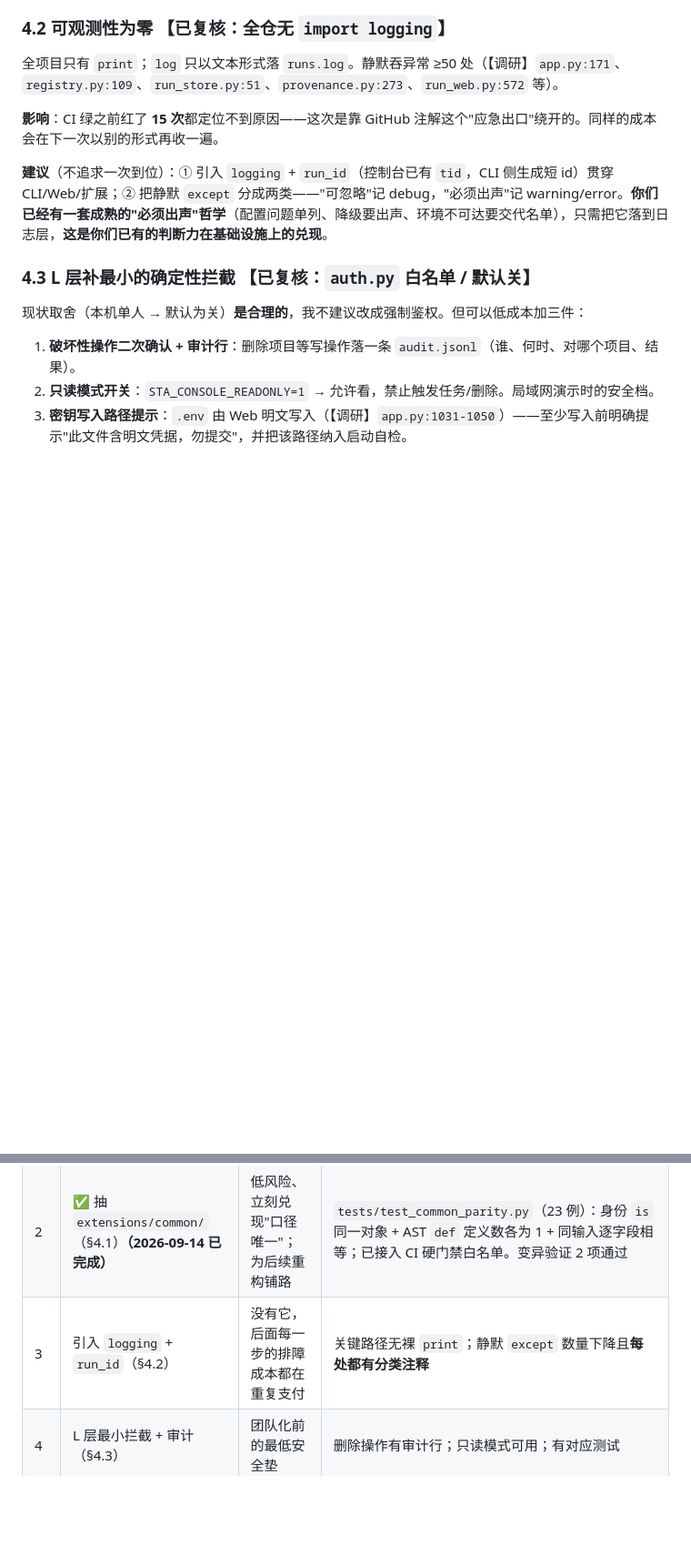
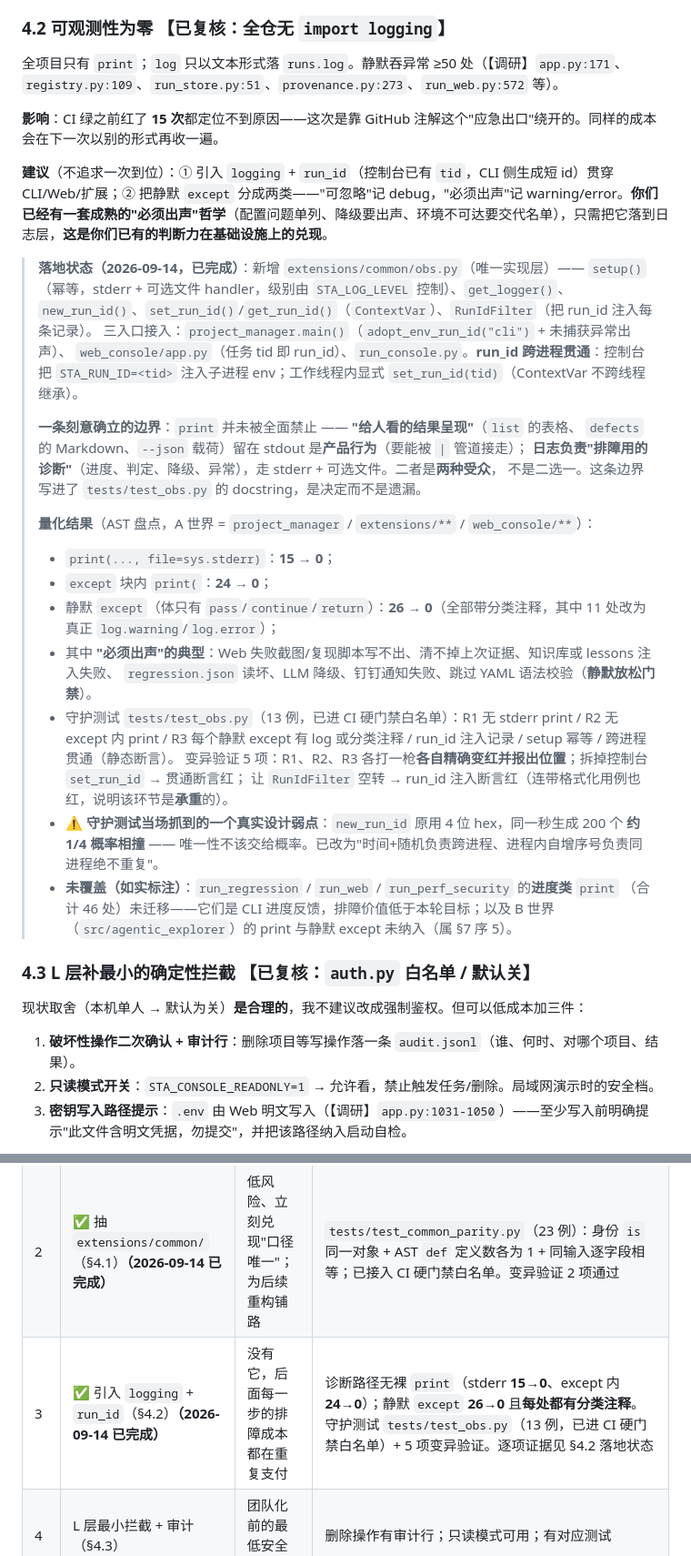
Before and after one commit to chawuciren626-hash/software_testing_agent, a Markdown page: docs/HARNESS_ARCHITECTURE_REVIEW.md, 2 parts joined by grey strips. Shown at 91% size. Rendered like a GitHub page; blank space fills up the shorter version.

Commit message:
docs: 标注 §4.2/§7序3 已落地，并把日志/呈现双通道写进 README 判据
- 审阅报告 §4.2 增加「落地状态」：实现范围、跨进程 run_id 贯通、量化前后对比
  （stderr print 15->0、except 内 print 24->0、静默 except 26->0）、变异性验证结论，
  并如实标注**未覆盖**项（三个执行器的进度类 print 46 处、B 世界）。
- §7 序 3 行标为已完成，附验收判据的实际达成情况。
- README：第 13 节判据新增第 9 条「出错必出声：诊断走日志、结果走 stdout」与
  第 10 条「一次运行一条线（run_id）」；文件树补 extensions/common/（唯一实现层）。
  明确写出"代码里仍有 print 是约定而非疏漏"，避免后来者把它当遗漏顺手删掉——
  那会把"给人看的结果呈现"从 stdout 挪走，直接破坏 `|` 管道用法。

```diff
--- a/docs/HARNESS_ARCHITECTURE_REVIEW.md
+++ b/docs/HARNESS_ARCHITECTURE_REVIEW.md
@@ -238,6 +238,34 @@
 
 **建议**（不追求一次到位）：① 引入 `logging` + `run_id`（控制台已有 `tid`，CLI 侧生成短 id）贯穿 CLI/Web/扩展；② 把静默 `except` 分成两类——"可忽略"记 debug，"必须出声"记 warning/error。**你们已经有一套成熟的"必须出声"哲学**（配置问题单列、降级要出声、环境不可达要交代名单），只需把它落到日志层，**这是你们已有的判断力在基础设施上的兑现**。
 
+> **落地状态（2026-09-14，已完成）**：新增 `extensions/common/obs.py`（唯一实现层）——
+> `setup()`（幂等，stderr + 可选文件 handler，级别由 `STA_LOG_LEVEL` 控制）、`get_logger()`、
+> `new_run_id()`、`set_run_id()`/`get_run_id()`（`ContextVar`）、`RunIdFilter`（把 run_id 注入每条记录）。
+> 三入口接入：`project_manager.main()`（`adopt_env_run_id("cli")` + 未捕获异常出声）、
+> `web_console/app.py`（任务 tid 即 run_id）、`run_console.py`。**run_id 跨进程贯通**：控制台把
+> `STA_RUN_ID=<tid>` 注入子进程 env；工作线程内显式 `set_run_id(tid)`（ContextVar 不跨线程继承）。
+>
+> **一条刻意确立的边界**：`print` 并未被全面禁止 —— **"给人看的结果呈现"**（`list` 的表格、
+> `defects` 的 Markdown、`--json` 载荷）留在 stdout 是**产品行为**（要能被 `|` 管道接走）；
+> **日志负责"排障用的诊断"**（进度、判定、降级、异常），走 stderr + 可选文件。二者是**两种受众**，
+> 不是二选一。这条边界写进了 `tests/test_obs.py` 的 docstring，是决定而不是遗漏。
+>
+> **量化结果**（AST 盘点，A 世界 = `project_manager` / `extensions/**` / `web_console/**`）：
+> - `print(..., file=sys.stderr)`：**15 → 0**；
+> - `except` 块内 `print(`：**24 → 0**；
+> - 静默 `except`（体只有 `pass`/`continue`/`return`）：**26 → 0**（全部带分类注释，其中 11 处改为真正 `log.warning`/`log.error`）；
+> - 其中 **"必须出声"的典型**：Web 失败截图/复现脚本写不出、清不掉上次证据、知识库或 lessons 注入失败、
+>   `regression.json` 读坏、LLM 降级、钉钉通知失败、跳过 YAML 语法校验（**静默放松门禁**）。
+> - 守护测试 `tests/test_obs.py`（13 例，已进 CI 硬门禁白名单）：R1 无 stderr print / R2 无 except 内 print /
+>   R3 每个静默 except 有 log 或分类注释 / run_id 注入记录 / setup 幂等 / 跨进程贯通（静态断言）。
+>   变异验证 5 项：R1、R2、R3 各打一枪**各自精确变红并报出位置**；拆掉控制台 `set_run_id` → 贯通断言红；
+>   让 `RunIdFilter` 空转 → run_id 注入断言红（连带格式化用例也红，说明该环节是**承重**的）。
+> - ⚠️ **守护测试当场抓到的一个真实设计弱点**：`new_run_id` 原用 4 位 hex，同一秒生成 200 个 **约 1/4 概率相撞** ——
+>   唯一性不该交给概率。已改为"时间+随机负责跨进程、进程内自增序号负责同进程绝不重复"。
+> - **未覆盖（如实标注）**：`run_regression` / `run_web` / `run_perf_security` 的**进度类** `print`
+>   （合计 46 处）未迁移——它们是 CLI 进度反馈，排障价值低于本轮目标；以及 B 世界
+>   （`src/agentic_explorer`）的 print 与静默 except 未纳入（属 §7 序 5）。
+
 ### 4.3 L 层补最小的确定性拦截 **【已复核：`auth.py` 白名单 / 默认关】**
 
 现状取舍（本机单人 → 默认为关）**是合理的**，我不建议改成强制鉴权。但可以低成本加三件：
@@ -291,7 +319,7 @@
 |---|---|---|---|
 | 1 | ✅ 修快照重复（§3.1）**（2026-09-14 已完成）** | **信号污染会污染所有下游判断**——先让仪表盘可信，再谈改进 | 新增守护测试：单任务快照增量 ≤ 1；`lessons` 失败次数不再翻倍 → `tests/test_console_snapshot_dedupe.py`（6 例 + 变异验证），已接入 CI 硬门禁白名单 |
 | 2 | ✅ 抽 `extensions/common/`（§4.1）**（2026-09-14 已完成）** | 低风险、立刻兑现"口径唯一"；为后续重构铺路 | `tests/test_common_parity.py`（23 例）：身份 `is` 同一对象 + AST `def` 定义数各为 1 + 同输入逐字段相等；已接入 CI 硬门禁白名单。变异验证 2 项通过 |
-| 3 | 引入 `logging` + `run_id`（§4.2） | 没有它，后面每一步的排障成本都在重复支付 | 关键路径无裸 `print`；静默 `except` 数量下降且**每处都有分类注释** |
+| 3 | ✅ 引入 `logging` + `run_id`（§4.2）**（2026-09-14 已完成）** | 没有它，后面每一步的排障成本都在重复支付 | 诊断路径无裸 `print`（stderr **15→0**、except 内 **24→0**）；静默 `except` **26→0** 且**每处都有分类注释**。守护测试 `tests/test_obs.py`（13 例，已进 CI 硬门禁白名单）+ 5 项变异验证。逐项证据见 §4.2 落地状态 |
 | 4 | L 层最小拦截 + 审计（§4.3） | 团队化前的最低安全垫 | 删除操作有审计行；只读模式可用；有对应测试 |
 | 5 | 基座循环补护栏（§3.2） | **S1 的前置条件**，不是 S1 的一部分 | 硬 `max_turns` 生效；结束原因为枚举；目标达成由程序判定 |
 | 6 | S1 独立入口接入（§3.3） | 前 5 步做完，接线才是"加能力"而不是"引进风险" | 无 key / 超时 / 异常任一情况下降级规则版且**降级原因出声** |
```
Also changed, not shown: README.md (+7 -0 lines).
